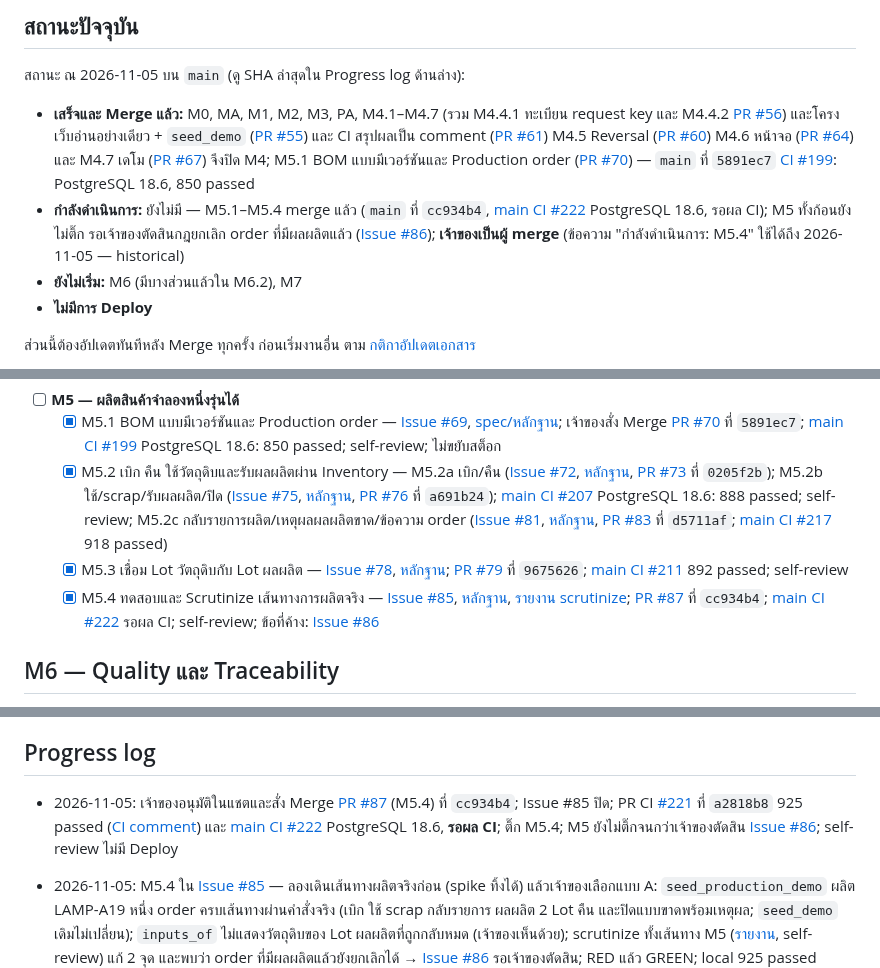
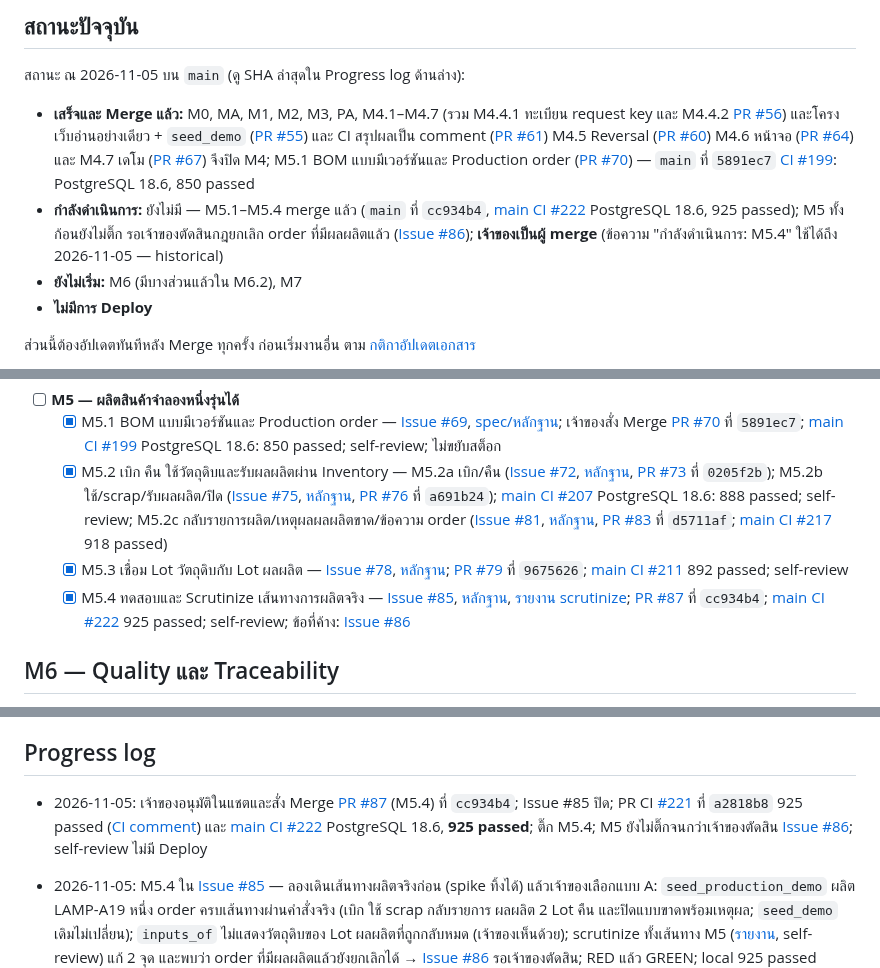
Before and after one commit to porntaned/ERP-for-Factory, a Markdown page: docs/TASKS.md, 3 parts joined by grey strips. Drawn GitHub-style.

Commit message:
docs: record main CI #222 result (925 passed)
Co-Authored-By: Claude Opus 5.5 <noreply@anthropic.com>
Claude-Session: https://claude.ai/code/session_01MVmjheJyTpK7U65VdUEH4w

```diff
--- a/docs/TASKS.md
+++ b/docs/TASKS.md
@@ -9,7 +9,7 @@
 สถานะ ณ 2026-11-05 บน `main` (ดู SHA ล่าสุดใน Progress log ด้านล่าง):
 
 - **เสร็จและ Merge แล้ว:** M0, MA, M1, M2, M3, PA, M4.1–M4.7 (รวม M4.4.1 ทะเบียน request key และ M4.4.2 [PR #56](https://github.com/porntaned/ERP-for-Factory/pull/56)) และโครงเว็บอ่านอย่างเดียว + `seed_demo` ([PR #55](https://github.com/porntaned/ERP-for-Factory/pull/55)) และ CI สรุปผลเป็น comment ([PR #61](https://github.com/porntaned/ERP-for-Factory/pull/61)) M4.5 Reversal ([PR #60](https://github.com/porntaned/ERP-for-Factory/pull/60)) M4.6 หน้าจอ ([PR #64](https://github.com/porntaned/ERP-for-Factory/pull/64)) และ M4.7 เดโม ([PR #67](https://github.com/porntaned/ERP-for-Factory/pull/67)) จึงปิด M4; M5.1 BOM แบบมีเวอร์ชันและ Production order ([PR #70](https://github.com/porntaned/ERP-for-Factory/pull/70)) — `main` ที่ `5891ec7` [CI #199](https://github.com/porntaned/ERP-for-Factory/actions/runs/41859794833): PostgreSQL 18.6, 850 passed
-- **กำลังดำเนินการ:** ยังไม่มี — M5.1–M5.4 merge แล้ว (`main` ที่ `cc934b4`, [main CI #222](https://github.com/porntaned/ERP-for-Factory/actions/runs/41985004405) PostgreSQL 18.6, รอผล CI); M5 ทั้งก้อนยังไม่ติ๊ก รอเจ้าของตัดสินกฎยกเลิก order ที่มีผลผลิตแล้ว ([Issue #86](https://github.com/porntaned/ERP-for-Factory/issues/86)); **เจ้าของเป็นผู้ merge** (ข้อความ "กำลังดำเนินการ: M5.4" ใช้ได้ถึง 2026-11-05 — historical)
+- **กำลังดำเนินการ:** ยังไม่มี — M5.1–M5.4 merge แล้ว (`main` ที่ `cc934b4`, [main CI #222](https://github.com/porntaned/ERP-for-Factory/actions/runs/41985004405) PostgreSQL 18.6, 925 passed); M5 ทั้งก้อนยังไม่ติ๊ก รอเจ้าของตัดสินกฎยกเลิก order ที่มีผลผลิตแล้ว ([Issue #86](https://github.com/porntaned/ERP-for-Factory/issues/86)); **เจ้าของเป็นผู้ merge** (ข้อความ "กำลังดำเนินการ: M5.4" ใช้ได้ถึง 2026-11-05 — historical)
 - **ยังไม่เริ่ม:** M6 (มีบางส่วนแล้วใน M6.2), M7
 - **ไม่มีการ Deploy**
 
@@ -167,7 +167,7 @@ M1.9 ตรวจรับเฉพาะเอกสารและกลไก
   - [x] M5.1 BOM แบบมีเวอร์ชันและ Production order — [Issue #69](https://github.com/porntaned/ERP-for-Factory/issues/69), [spec/หลักฐาน](assignments/m51-bom-production-order.md); เจ้าของสั่ง Merge [PR #70](https://github.com/porntaned/ERP-for-Factory/pull/70) ที่ `5891ec7`; [main CI #199](https://github.com/porntaned/ERP-for-Factory/actions/runs/41859794833) PostgreSQL 18.6: 850 passed; self-review; ไม่ขยับสต็อก
   - [x] M5.2 เบิก คืน ใช้วัตถุดิบและรับผลผลิตผ่าน Inventory — M5.2a เบิก/คืน ([Issue #72](https://github.com/porntaned/ERP-for-Factory/issues/72), [หลักฐาน](assignments/m52a-material-issue-return.md), [PR #73](https://github.com/porntaned/ERP-for-Factory/pull/73) ที่ `0205f2b`); M5.2b ใช้/scrap/รับผลผลิต/ปิด ([Issue #75](https://github.com/porntaned/ERP-for-Factory/issues/75), [หลักฐาน](assignments/m52b-consume-output-close.md), [PR #76](https://github.com/porntaned/ERP-for-Factory/pull/76) ที่ `a691b24`); [main CI #207](https://github.com/porntaned/ERP-for-Factory/actions/runs/41940066477) PostgreSQL 18.6: 888 passed; self-review; M5.2c กลับรายการผลิต/เหตุผลผลผลิตขาด/ข้อความ order ([Issue #81](https://github.com/porntaned/ERP-for-Factory/issues/81), [หลักฐาน](assignments/m52c-production-reversal.md), [PR #83](https://github.com/porntaned/ERP-for-Factory/pull/83) ที่ `d5711af`; [main CI #217](https://github.com/porntaned/ERP-for-Factory/actions/runs/41980499969) 918 passed)
   - [x] M5.3 เชื่อม Lot วัตถุดิบกับ Lot ผลผลิต — [Issue #78](https://github.com/porntaned/ERP-for-Factory/issues/78), [หลักฐาน](assignments/m53-lot-genealogy.md); [PR #79](https://github.com/porntaned/ERP-for-Factory/pull/79) ที่ `9675626`; [main CI #211](https://github.com/porntaned/ERP-for-Factory/actions/runs/41941480913) 892 passed; self-review
-  - [x] M5.4 ทดสอบและ Scrutinize เส้นทางการผลิตจริง — [Issue #85](https://github.com/porntaned/ERP-for-Factory/issues/85), [หลักฐาน](assignments/m54-production-path.md), [รายงาน scrutinize](reviews/m5-production-path-review.md); [PR #87](https://github.com/porntaned/ERP-for-Factory/pull/87) ที่ `cc934b4`; [main CI #222](https://github.com/porntaned/ERP-for-Factory/actions/runs/41985004405) รอผล CI; self-review; ข้อที่ค้าง: [Issue #86](https://github.com/porntaned/ERP-for-Factory/issues/86)
+  - [x] M5.4 ทดสอบและ Scrutinize เส้นทางการผลิตจริง — [Issue #85](https://github.com/porntaned/ERP-for-Factory/issues/85), [หลักฐาน](assignments/m54-production-path.md), [รายงาน scrutinize](reviews/m5-production-path-review.md); [PR #87](https://github.com/porntaned/ERP-for-Factory/pull/87) ที่ `cc934b4`; [main CI #222](https://github.com/porntaned/ERP-for-Factory/actions/runs/41985004405) 925 passed; self-review; ข้อที่ค้าง: [Issue #86](https://github.com/porntaned/ERP-for-Factory/issues/86)
 
 ## M6 — Quality และ Traceability
 
@@ -197,7 +197,7 @@ M1.9 ตรวจรับเฉพาะเอกสารและกลไก
 
 ## Progress log
 
-- 2026-11-05: เจ้าของอนุมัติในแชตและสั่ง Merge [PR #87](https://github.com/porntaned/ERP-for-Factory/pull/87) (M5.4) ที่ `cc934b4`; Issue #85 ปิด; PR CI [#221](https://github.com/porntaned/ERP-for-Factory/actions/runs/41983756604) ที่ `a2818b8` 925 passed ([CI comment](https://github.com/porntaned/ERP-for-Factory/pull/87#issuecomment-6651862386)) และ [main CI #222](https://github.com/porntaned/ERP-for-Factory/actions/runs/41985004405) PostgreSQL 18.6, **รอผล CI**; ติ๊ก M5.4; M5 ยังไม่ติ๊กจนกว่าเจ้าของตัดสิน [Issue #86](https://github.com/porntaned/ERP-for-Factory/issues/86); self-review ไม่มี Deploy
+- 2026-11-05: เจ้าของอนุมัติในแชตและสั่ง Merge [PR #87](https://github.com/porntaned/ERP-for-Factory/pull/87) (M5.4) ที่ `cc934b4`; Issue #85 ปิด; PR CI [#221](https://github.com/porntaned/ERP-for-Factory/actions/runs/41983756604) ที่ `a2818b8` 925 passed ([CI comment](https://github.com/porntaned/ERP-for-Factory/pull/87#issuecomment-6651862386)) และ [main CI #222](https://github.com/porntaned/ERP-for-Factory/actions/runs/41985004405) PostgreSQL 18.6, **925 passed**; ติ๊ก M5.4; M5 ยังไม่ติ๊กจนกว่าเจ้าของตัดสิน [Issue #86](https://github.com/porntaned/ERP-for-Factory/issues/86); self-review ไม่มี Deploy
 
 - 2026-11-05: M5.4 ใน [Issue #85](https://github.com/porntaned/ERP-for-Factory/issues/85) — ลองเดินเส้นทางผลิตจริงก่อน (spike ทิ้งได้) แล้วเจ้าของเลือกแบบ A: `seed_production_demo` ผลิต LAMP-A19 หนึ่ง order ครบเส้นทางผ่านคำสั่งจริง (เบิก ใช้ scrap กลับรายการ ผลผลิต 2 Lot คืน และปิดแบบขาดพร้อมเหตุผล; `seed_demo` เดิมไม่เปลี่ยน); `inputs_of` ไม่แสดงวัตถุดิบของ Lot ผลผลิตที่ถูกกลับหมด (เจ้าของเห็นด้วย); scrutinize ทั้งเส้นทาง M5 ([รายงาน](reviews/m5-production-path-review.md), self-review) แก้ 2 จุด และพบว่า order ที่มีผลผลิตแล้วยังยกเลิกได้ → [Issue #86](https://github.com/porntaned/ERP-for-Factory/issues/86) รอเจ้าของตัดสิน; RED แล้ว GREEN; local 925 passed (PostgreSQL 16.15, development check) — [หลักฐาน](assignments/m54-production-path.md) รอ review และ merge ไม่มี Deploy
 
```
Also changed, not shown: docs/assignments/m54-production-path.md (+1 -1 lines).
